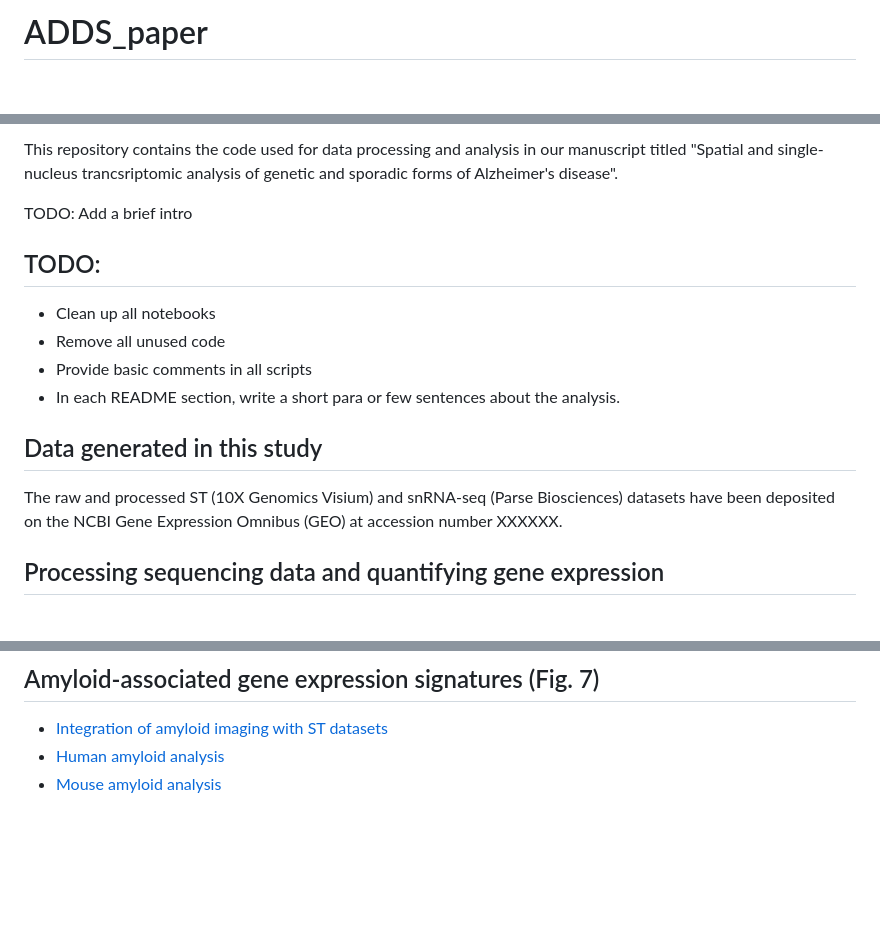
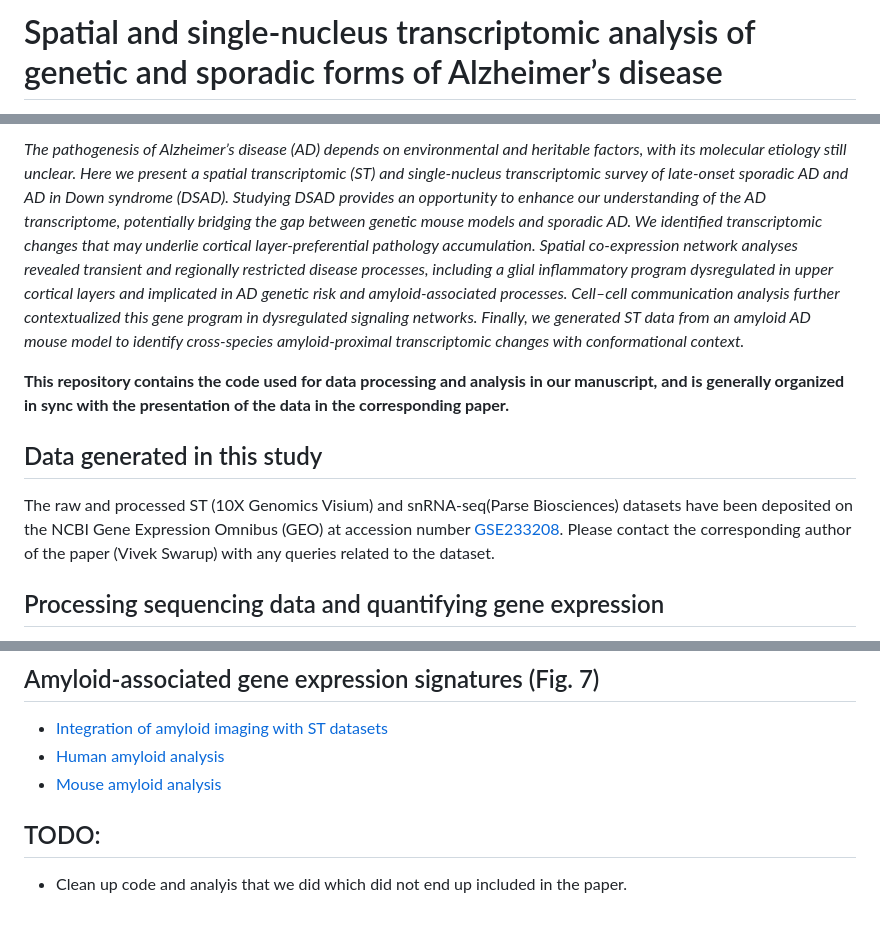
Before and after one commit to swaruplabUCI/DSAD_Spatial_Miyoshi_Morabito_2024, a Markdown page: README.md, 3 parts joined by grey strips. Rendered like a GitHub page; blank space fills up the shorter version.

```diff
--- a/README.md
+++ b/README.md
@@ -1,2 +1,2 @@
-# ADDS_paper
+# Spatial and single-nucleus transcriptomic analysis of genetic and sporadic forms of Alzheimer’s disease
 
@@ -4,22 +4,11 @@ Miyoshi & Morabito et al. 2024 (Nature Genetics, in press)
 
-This repository contains the code used for data processing and analysis in our
-manuscript titled "Spatial and single-nucleus trancsriptomic analysis of
-genetic and sporadic forms of Alzheimer's disease".
+*The pathogenesis of Alzheimer’s disease (AD) depends on environmental and heritable factors, with its molecular etiology still unclear. Here we present a spatial transcriptomic (ST) and single-nucleus transcriptomic survey of late-onset sporadic AD and AD in Down syndrome (DSAD). Studying DSAD provides an opportunity to enhance our understanding of the AD transcriptome, potentially bridging the gap between genetic mouse models and sporadic AD. We identified transcriptomic changes that may underlie cortical layer-preferential pathology accumulation. Spatial co-expression network analyses revealed transient and regionally restricted disease processes, including a glial inflammatory program dysregulated in upper cortical layers and implicated in AD genetic risk and amyloid-associated processes. Cell–cell communication analysis further contextualized this gene program in dysregulated signaling networks. Finally, we generated ST data from an amyloid AD mouse model to identify cross-species amyloid-proximal transcriptomic changes with conformational context.*
 
-TODO: Add a brief intro
-
-## TODO:
-
-* Clean up all notebooks
-* Remove all unused code
-* Provide basic comments in all scripts
-* In each README section, write a short para or few sentences about the analysis.
+**This repository contains the code used for data processing and analysis in our manuscript, and is generally organized in sync with the presentation of the data in the corresponding paper.**
 
 ## Data generated in this study
 
-The raw and processed ST (10X Genomics Visium) and snRNA-seq
-(Parse Biosciences) datasets have been deposited on the NCBI
-Gene Expression Omnibus (GEO) at accession number XXXXXX.
+The raw and processed ST (10X Genomics Visium) and snRNA-seq(Parse Biosciences) datasets have been deposited on the NCBI Gene Expression Omnibus (GEO) at accession number [GSE233208](https://www.ncbi.nlm.nih.gov/geo/query/acc.cgi?acc=GSE233208). Please contact the corresponding author of the paper (Vivek Swarup) with any queries related to the dataset.
 
 ## Processing sequencing data and quantifying gene expression
 
@@ -138,3 +125,6 @@ TODO: cleanup the .Rmd scripts
 * [Integration of amyloid imaging with ST datasets](spatial/amyloid/splitseq_human_amyloid.Rmd)
 * [Human amyloid analysis](spatial/amyloid/voyager_gene_signatures_human.Rmd)
 * [Mouse amyloid analysis](spatial/amyloid/voyager_gene_signatures_5x.Rmd)
+
+## TODO:
+* Clean up code and analyis that we did which did not end up included in the paper.
```
Also changed, not shown: other parts of README.md (+1 -3 lines).
